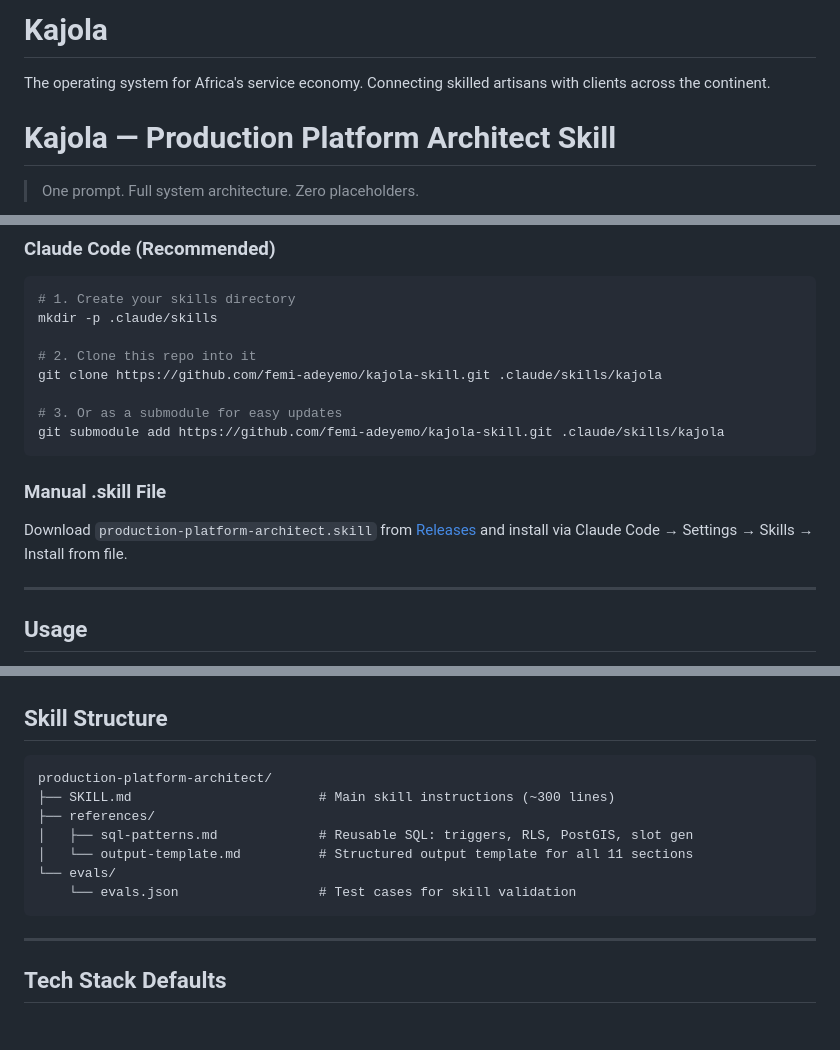
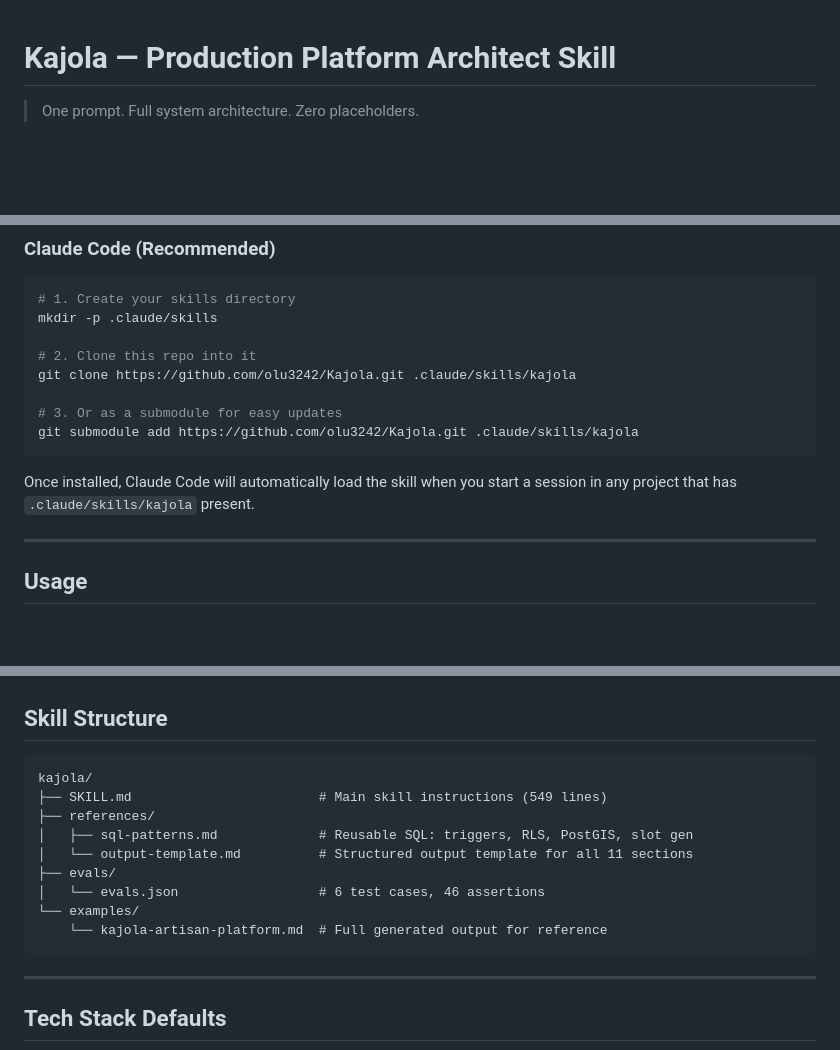
Before and after one commit to olu3242/Kajola, a Markdown page: README.md, 3 parts joined by grey strips. Rendered like a GitHub page; blank space fills up the shorter version.

````diff
--- a/README.md
+++ b/README.md
@@ -1,5 +1,3 @@
-# Kajola
-The operating system for Africa's service economy. Connecting skilled artisans with clients across the continent.
 # Kajola — Production Platform Architect Skill
 
 > One prompt. Full system architecture. Zero placeholders.
@@ -50,15 +48,13 @@ Kajola automatically applies these patterns for any platform:
 mkdir -p .claude/skills
 
 # 2. Clone this repo into it
-git clone https://github.com/femi-adeyemo/kajola-skill.git .claude/skills/kajola
+git clone https://github.com/olu3242/Kajola.git .claude/skills/kajola
 
 # 3. Or as a submodule for easy updates
-git submodule add https://github.com/femi-adeyemo/kajola-skill.git .claude/skills/kajola
+git submodule add https://github.com/olu3242/Kajola.git .claude/skills/kajola
 ```
 
-### Manual .skill File
-
-Download `production-platform-architect.skill` from [Releases](../../releases) and install via Claude Code → Settings → Skills → Install from file.
+Once installed, Claude Code will automatically load the skill when you start a session in any project that has `.claude/skills/kajola` present.
 
 ---
 
@@ -91,13 +87,15 @@ M-Pesa payments. Full package.
 ## Skill Structure
 
 ```
-production-platform-architect/
-├── SKILL.md                        # Main skill instructions (~300 lines)
+kajola/
+├── SKILL.md                        # Main skill instructions (549 lines)
 ├── references/
 │   ├── sql-patterns.md             # Reusable SQL: triggers, RLS, PostGIS, slot gen
 │   └── output-template.md          # Structured output template for all 11 sections
-└── evals/
-    └── evals.json                  # Test cases for skill validation
+├── evals/
+│   └── evals.json                  # 6 test cases, 46 assertions
+└── examples/
+    └── kajola-artisan-platform.md  # Full generated output for reference
 ```
 
 ---
````
Also changed, not shown: CLAUDE.md (added, +65 -0 lines).
